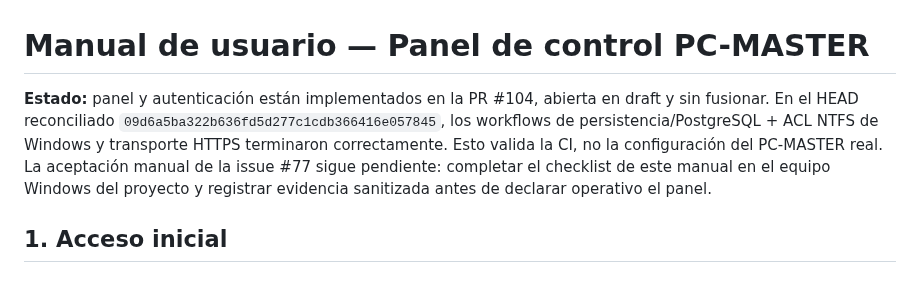
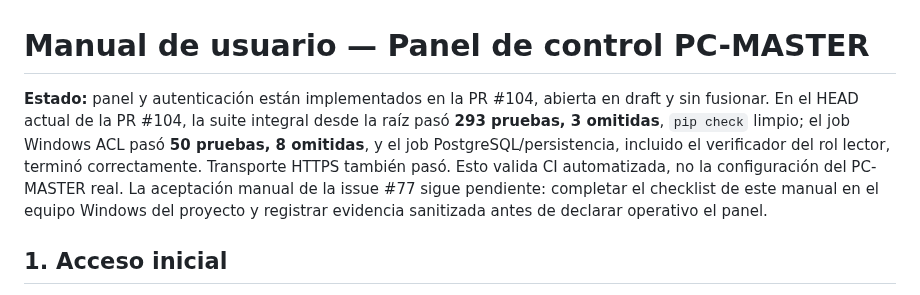
Before and after one commit to D3ckardCain/Geelark-IA, a Markdown page: docs/MANUAL_USUARIO_PANEL_CONTROL_MASTER.md, the part around the change. GitHub-like rendering.

Commit message:
docs(master-admin): record successful root suite and Windows CI

```diff
--- a/docs/MANUAL_USUARIO_PANEL_CONTROL_MASTER.md
+++ b/docs/MANUAL_USUARIO_PANEL_CONTROL_MASTER.md
@@ -1,6 +1,6 @@
 # Manual de usuario — Panel de control PC-MASTER
 
-**Estado:** panel y autenticación están implementados en la PR #104, abierta en draft y sin fusionar. En el HEAD reconciliado `09d6a5ba322b636fd5d277c1cdb366416e057845`, los workflows de persistencia/PostgreSQL + ACL NTFS de Windows y transporte HTTPS terminaron correctamente. Esto valida la CI, no la configuración del PC-MASTER real. La aceptación manual de la issue #77 sigue pendiente: completar el checklist de este manual en el equipo Windows del proyecto y registrar evidencia sanitizada antes de declarar operativo el panel.
+**Estado:** panel y autenticación están implementados en la PR #104, abierta en draft y sin fusionar. En el HEAD actual de la PR #104, la suite integral desde la raíz pasó **293 pruebas, 3 omitidas**, `pip check` limpio; el job Windows ACL pasó **50 pruebas, 8 omitidas**, y el job PostgreSQL/persistencia, incluido el verificador del rol lector, terminó correctamente. Transporte HTTPS también pasó. Esto valida CI automatizada, no la configuración del PC-MASTER real. La aceptación manual de la issue #77 sigue pendiente: completar el checklist de este manual en el equipo Windows del proyecto y registrar evidencia sanitizada antes de declarar operativo el panel.
 
 ## 1. Acceso inicial
 
```
